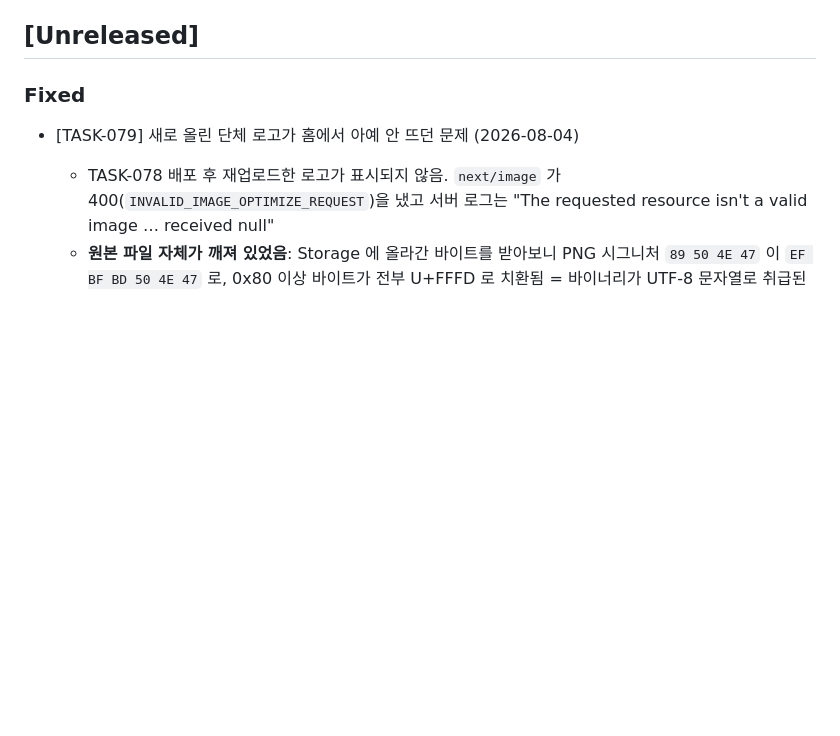
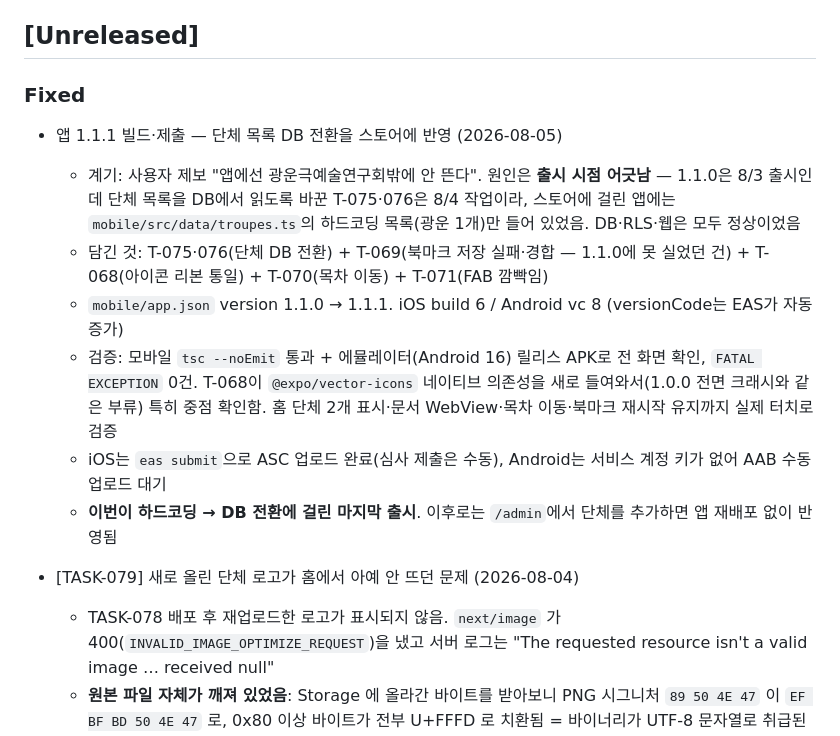
Before and after one commit to uwol-is-june/Podo-Wiki, a Markdown page: docs/CHANGELOG.md, the part around the change. Rendered like a GitHub page; blank space fills up the shorter version.

```diff
--- a/docs/CHANGELOG.md
+++ b/docs/CHANGELOG.md
@@ -9,6 +9,13 @@ and this project adheres to [Semantic Versioning](https://semver.org/spec/v2.0.0
 ## [Unreleased]
 
 ### Fixed
+- 앱 1.1.1 빌드·제출 — 단체 목록 DB 전환을 스토어에 반영 (2026-08-05)
+  - 계기: 사용자 제보 "앱에선 광운극예술연구회밖에 안 뜬다". 원인은 **출시 시점 어긋남** — 1.1.0은 8/3 출시인데 단체 목록을 DB에서 읽도록 바꾼 T-075·076은 8/4 작업이라, 스토어에 걸린 앱에는 `mobile/src/data/troupes.ts`의 하드코딩 목록(광운 1개)만 들어 있었음. DB·RLS·웹은 모두 정상이었음
+  - 담긴 것: T-075·076(단체 DB 전환) + T-069(북마크 저장 실패·경합 — 1.1.0에 못 실었던 건) + T-068(아이콘 리본 통일) + T-070(목차 이동) + T-071(FAB 깜빡임)
+  - `mobile/app.json` version 1.1.0 → 1.1.1. iOS build 6 / Android vc 8 (versionCode는 EAS가 자동 증가)
+  - 검증: 모바일 `tsc --noEmit` 통과 + 에뮬레이터(Android 16) 릴리스 APK로 전 화면 확인, `FATAL EXCEPTION` 0건. T-068이 `@expo/vector-icons` 네이티브 의존성을 새로 들여와서(1.0.0 전면 크래시와 같은 부류) 특히 중점 확인함. 홈 단체 2개 표시·문서 WebView·목차 이동·북마크 재시작 유지까지 실제 터치로 검증
+  - iOS는 `eas submit`으로 ASC 업로드 완료(심사 제출은 수동), Android는 서비스 계정 키가 없어 AAB 수동 업로드 대기
+  - **이번이 하드코딩 → DB 전환에 걸린 마지막 출시**. 이후로는 `/admin`에서 단체를 추가하면 앱 재배포 없이 반영됨
 - [TASK-079] 새로 올린 단체 로고가 홈에서 아예 안 뜨던 문제 (2026-08-04)
   - TASK-078 배포 후 재업로드한 로고가 표시되지 않음. `next/image` 가 400(`INVALID_IMAGE_OPTIMIZE_REQUEST`)을 냈고 서버 로그는 "The requested resource isn't a valid image … received null"
   - **원본 파일 자체가 깨져 있었음**: Storage 에 올라간 바이트를 받아보니 PNG 시그니처 `89 50 4E 47` 이 `EF BF BD 50 4E 47` 로, 0x80 이상 바이트가 전부 U+FFFD 로 치환됨 = 바이너리가 UTF-8 문자열로 취급된 흔적. 헤더는 `image/png` 라 겉으로는 정상이라 눈치채기 어려웠음
```
Also changed, not shown: docs/APP-RELEASES.md (+11 -2 lines).
